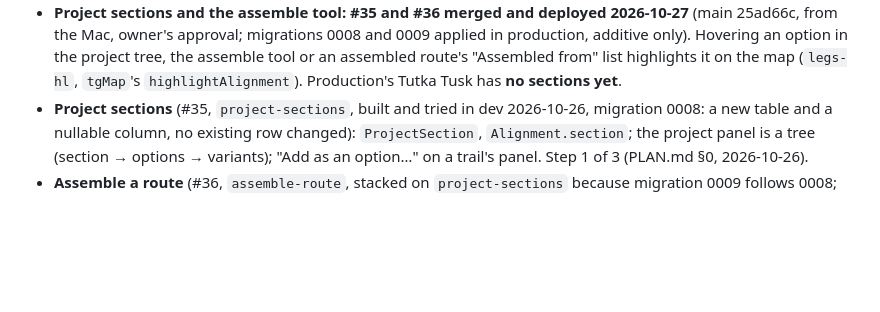
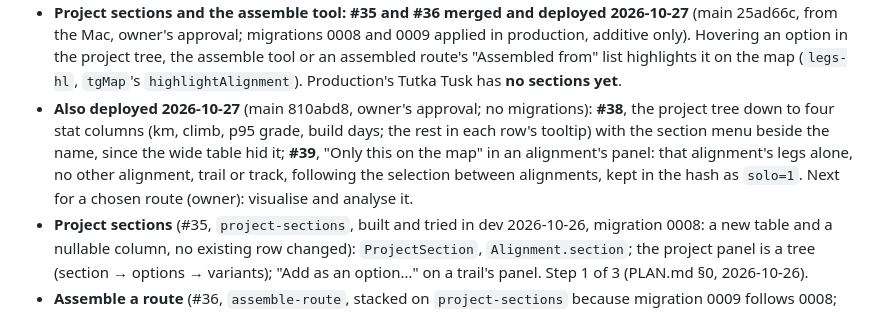
Before and after one commit to hig314/trailgeek, a Markdown page: CLAUDE.md, the part around the change. GitHub-like rendering; blank space fills up the shorter version.

Commit message:
CLAUDE.md: #38 and #39 deployed 2026-10-27
Co-Authored-By: Claude Opus 5.5 <noreply@anthropic.com>

```diff
--- a/CLAUDE.md
+++ b/CLAUDE.md
@@ -255,6 +255,14 @@ server and Django reasoning rather than assume it.
   project tree, the assemble tool or an assembled route's "Assembled from"
   list highlights it on the map (`legs-hl`, `tgMap`'s `highlightAlignment`).
   Production's Tutka Tusk has **no sections yet**.
+- **Also deployed 2026-10-27** (main 810abd8, owner's approval; no
+  migrations): **#38**, the project tree down to four stat columns (km,
+  climb, p95 grade, build days; the rest in each row's tooltip) with the
+  section menu beside the name, since the wide table hid it; **#39**,
+  "Only this on the map" in an alignment's panel: that alignment's legs
+  alone, no other alignment, trail or track, following the selection
+  between alignments, kept in the hash as `solo=1`. Next for a chosen
+  route (owner): visualise and analyse it.
 - **Project sections** (#35, `project-sections`, built and tried in dev
   2026-10-26, migration 0008: a new table and a nullable column, no existing
   row changed): `ProjectSection`, `Alignment.section`; the project panel is
```
